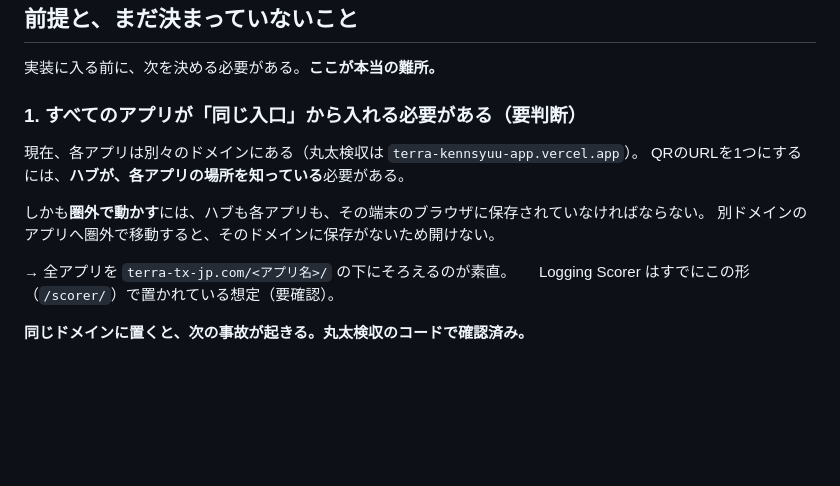
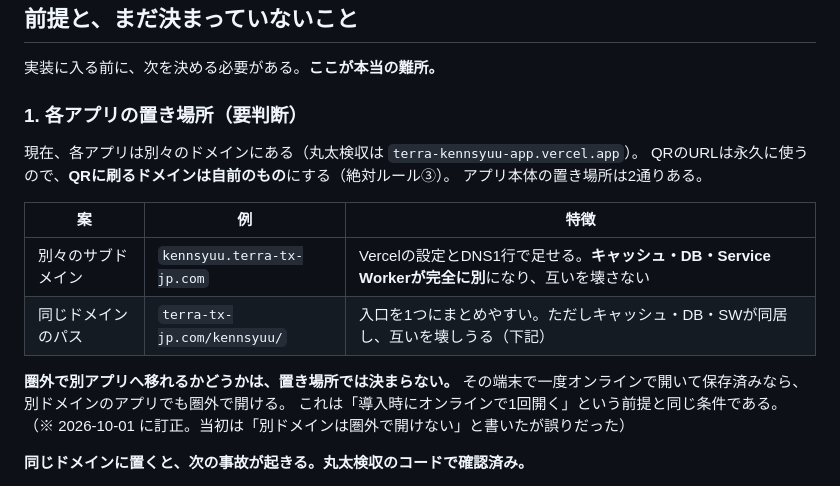
Before and after one commit to kfrsj149-ai/terra-kennsyuu-app, a Markdown page: docs/QR書式の統一.md, the part around the change. GitHub-like rendering; blank space fills up the shorter version.

Commit message:
QR規格の誤りを訂正：別ドメインでも圏外で移れる
「別ドメインのアプリへは圏外で移動できない」と書いたのは誤りだった。
その端末で一度オンラインで開いて保存済みなら、別ドメインのアプリでも
圏外で開ける。これは導入時にオンラインで1回開くという前提と同じ条件。

このため「全アプリを同じドメインのパスの下にそろえるべき」という
根拠は成り立たない。置き場所を、別々のサブドメインと同じドメインの
パスの2案として並べ直し、決定はまだ保留のままにした。

Co-Authored-By: Claude Sonnet 5.5 <noreply@anthropic.com>
Claude-Session: https://claude.ai/code/session_01GfSShEazHSa2iG9HbmnMYt

```diff
--- a/docs/QR書式の統一.md
+++ b/docs/QR書式の統一.md
@@ -100,16 +100,21 @@ terra-tx-jp.com/m/7K3QX9AB が開く（ハブ）
 
 実装に入る前に、次を決める必要がある。**ここが本当の難所。**
 
-### 1. すべてのアプリが「同じ入口」から入れる必要がある（要判断）
+### 1. 各アプリの置き場所（要判断）
 
 現在、各アプリは別々のドメインにある（丸太検収は `terra-kennsyuu-app.vercel.app`）。
-QRのURLを1つにするには、**ハブが、各アプリの場所を知っている**必要がある。
+QRのURLは永久に使うので、**QRに刷るドメインは自前のもの**にする（絶対ルール③）。
+アプリ本体の置き場所は2通りある。
 
-しかも**圏外で動かす**には、ハブも各アプリも、その端末のブラウザに保存されていなければならない。
-別ドメインのアプリへ圏外で移動すると、そのドメインに保存がないため開けない。
+| 案 | 例 | 特徴 |
+| --- | --- | --- |
+| 別々のサブドメイン | `kennsyuu.terra-tx-jp.com` | Vercelの設定とDNS1行で足せる。**キャッシュ・DB・Service Workerが完全に別**になり、互いを壊さない |
+| 同じドメインのパス | `terra-tx-jp.com/kennsyuu/` | 入口を1つにまとめやすい。ただしキャッシュ・DB・SWが同居し、互いを壊しうる（下記） |
 
-→ 全アプリを `terra-tx-jp.com/<アプリ名>/` の下にそろえるのが素直。
-　 Logging Scorer はすでにこの形（`/scorer/`）で置かれている想定（要確認）。
+**圏外で別アプリへ移れるかどうかは、置き場所では決まらない。**
+その端末で一度オンラインで開いて保存済みなら、別ドメインのアプリでも圏外で開ける。
+これは「導入時にオンラインで1回開く」という前提と同じ条件である。
+（※ 2026-10-01 に訂正。当初は「別ドメインは圏外で開けない」と書いたが誤りだった）
 
 **同じドメインに置くと、次の事故が起きる。丸太検収のコードで確認済み。**
 
```
